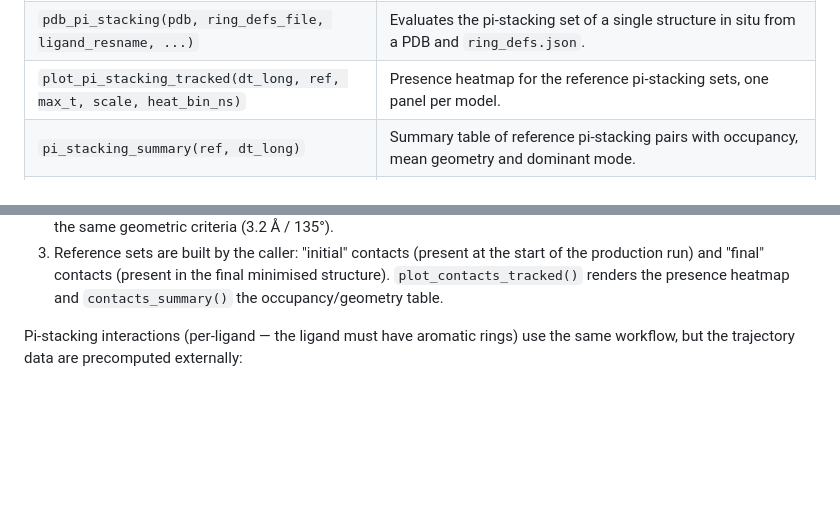
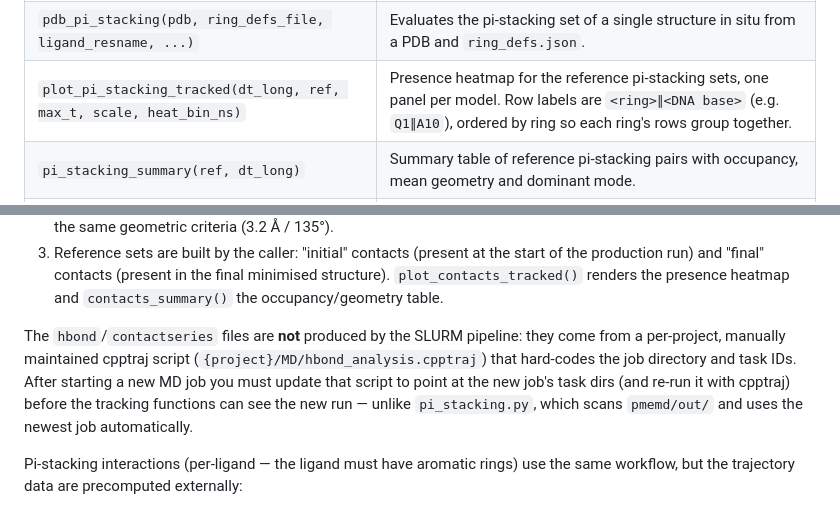
Before and after one commit to EricLarG4/aptaboltz, a Markdown page: README.md, 2 parts joined by grey strips. Rendered like a GitHub page; blank space fills up the shorter version.

Commit message:
docs: clarify pi-stacking tracking and hbond/contactseries workflow
Update plot_pi_stacking_tracked description to include row label format (e.g., Q1∥A10) and add note that hbond/contactseries files require manual cpptraj script updates after new MD jobs.

```diff
--- a/README.md
+++ b/README.md
@@ -1602,7 +1602,7 @@ used by `pdb_pi_stacking()`).
 | `contacts_summary(ref, avg)` | Summary table of reference contacts with set membership, occupancy and mean geometry. |
 | `read_pi_stacking(file, stride, simulation_time)` | Reads a per-pair pi-stacking CSV (from `pi_stacking.py`) into long format with absent frames zero-padded. |
 | `pdb_pi_stacking(pdb, ring_defs_file, ligand_resname, ...)` | Evaluates the pi-stacking set of a single structure in situ from a PDB and `ring_defs.json`. |
-| `plot_pi_stacking_tracked(dt_long, ref, max_t, scale, heat_bin_ns)` | Presence heatmap for the reference pi-stacking sets, one panel per model. |
+| `plot_pi_stacking_tracked(dt_long, ref, max_t, scale, heat_bin_ns)` | Presence heatmap for the reference pi-stacking sets, one panel per model. Row labels are `<ring>∥<DNA base>` (e.g. `Q1∥A10`), ordered by ring so each ring's rows group together. |
 | `pi_stacking_summary(ref, dt_long)` | Summary table of reference pi-stacking pairs with occupancy, mean geometry and dominant mode. |
 | `read_minimized_constraints(project)` | Reads all `*_minimized_constraints.csv` files under `{project}/MD/pmemd/out/` into one `data.table` (columns `sequence`, `condition`, `experiment`, `job`, `model`, `n_constraints`, `n_satisfied`, `all_verified`, `failed_constraints`, `worst_min_distance`). |
 | `theme_custom(scaling)` | Returns a publication-quality `ggplot2` theme with configurable font sizes. |
@@ -1658,6 +1658,14 @@ H-bond contacts:
    the start of the production run) and "final" contacts (present in the
    final minimised structure).  `plot_contacts_tracked()` renders the
    presence heatmap and `contacts_summary()` the occupancy/geometry table.
+
+The `hbond`/`contactseries` files are **not** produced by the SLURM
+pipeline: they come from a per-project, manually maintained cpptraj script
+(`{project}/MD/hbond_analysis.cpptraj`) that hard-codes the job directory
+and task IDs.  After starting a new MD job you must update that script to
+point at the new job's task dirs (and re-run it with cpptraj) before the
+tracking functions can see the new run — unlike `pi_stacking.py`, which
+scans `pmemd/out/` and uses the newest job automatically.
 
 Pi-stacking interactions (per-ligand — the ligand must have aromatic rings)
 use the same workflow, but the trajectory data are precomputed externally:
```
